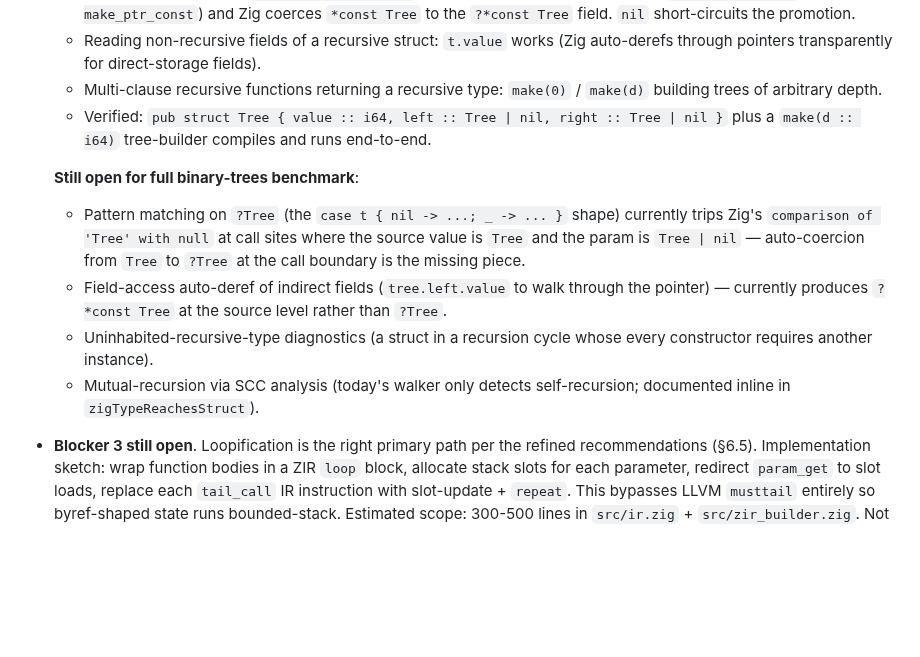
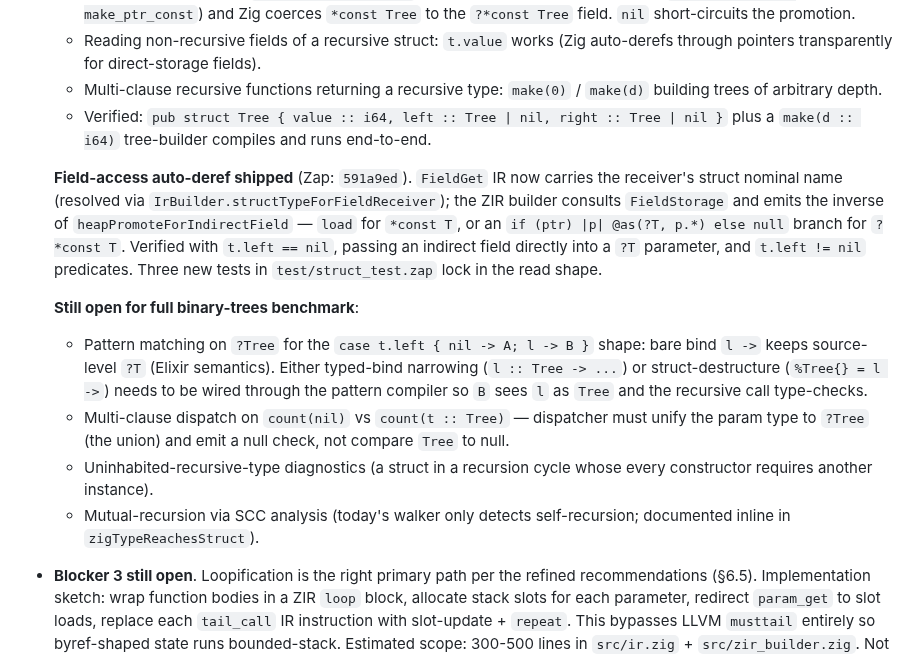
Before and after one commit to DockYard/zap, a Markdown page: docs/codegen-blockers-research-brief.md, the part around the change. GitHub-like rendering; blank space fills up the shorter version.

Commit message:
docs: refresh status — field-access auto-deref now shipped

```diff
--- a/docs/codegen-blockers-research-brief.md
+++ b/docs/codegen-blockers-research-brief.md
@@ -816,11 +816,29 @@ Three additional fixes landed after the original brief was written:
   - Multi-clause recursive functions returning a recursive type: `make(0)` / `make(d)` building trees of arbitrary depth.
   - Verified: `pub struct Tree { value :: i64, left :: Tree | nil, right :: Tree | nil }` plus a `make(d :: i64)` tree-builder compiles and runs end-to-end.
 
+  **Field-access auto-deref shipped** (Zap: `591a9ed`). `FieldGet` IR now
+  carries the receiver's struct nominal name (resolved via
+  `IrBuilder.structTypeForFieldReceiver`); the ZIR builder consults
+  `FieldStorage` and emits the inverse of `heapPromoteForIndirectField` —
+  `load` for `*const T`, or an `if (ptr) |p| @as(?T, p.*) else null`
+  branch for `?*const T`. Verified with `t.left == nil`, passing an
+  indirect field directly into a `?T` parameter, and `t.left != nil`
+  predicates. Three new tests in `test/struct_test.zap` lock in the
+  read shape.
+
   **Still open for full binary-trees benchmark**:
-  - Pattern matching on `?Tree` (the `case t { nil -> ...; _ -> ... }` shape) currently trips Zig's `comparison of 'Tree' with null` at call sites where the source value is `Tree` and the param is `Tree | nil` — auto-coercion from `Tree` to `?Tree` at the call boundary is the missing piece.
-  - Field-access auto-deref of indirect fields (`tree.left.value` to walk through the pointer) — currently produces `?*const Tree` at the source level rather than `?Tree`.
-  - Uninhabited-recursive-type diagnostics (a struct in a recursion cycle whose every constructor requires another instance).
-  - Mutual-recursion via SCC analysis (today's walker only detects self-recursion; documented inline in `zigTypeReachesStruct`).
+  - Pattern matching on `?Tree` for the `case t.left { nil -> A; l -> B }`
+    shape: bare bind `l ->` keeps source-level `?T` (Elixir semantics).
+    Either typed-bind narrowing (`l :: Tree -> ...`) or struct-destructure
+    (`%Tree{} = l ->`) needs to be wired through the pattern compiler so
+    `B` sees `l` as `Tree` and the recursive call type-checks.
+  - Multi-clause dispatch on `count(nil)` vs `count(t :: Tree)` —
+    dispatcher must unify the param type to `?Tree` (the union) and emit a
+    null check, not compare `Tree` to null.
+  - Uninhabited-recursive-type diagnostics (a struct in a recursion cycle
+    whose every constructor requires another instance).
+  - Mutual-recursion via SCC analysis (today's walker only detects
+    self-recursion; documented inline in `zigTypeReachesStruct`).
 
 - **Blocker 3 still open**. Loopification is the right primary path per the refined recommendations (§6.5). Implementation sketch: wrap function bodies in a ZIR `loop` block, allocate stack slots for each parameter, redirect `param_get` to slot loads, replace each `tail_call` IR instruction with slot-update + `repeat`. This bypasses LLVM `musttail` entirely so byref-shaped state runs bounded-stack. Estimated scope: 300-500 lines in `src/ir.zig` + `src/zir_builder.zig`. Not started.
 
```
